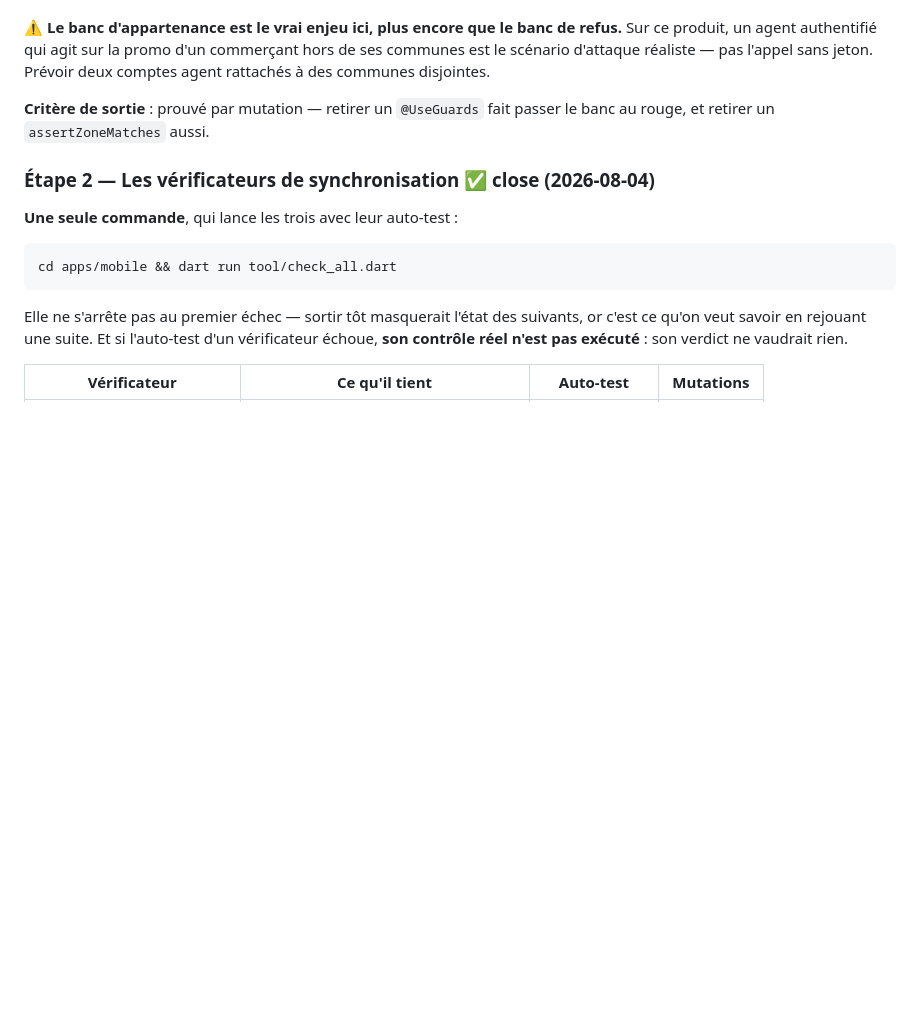
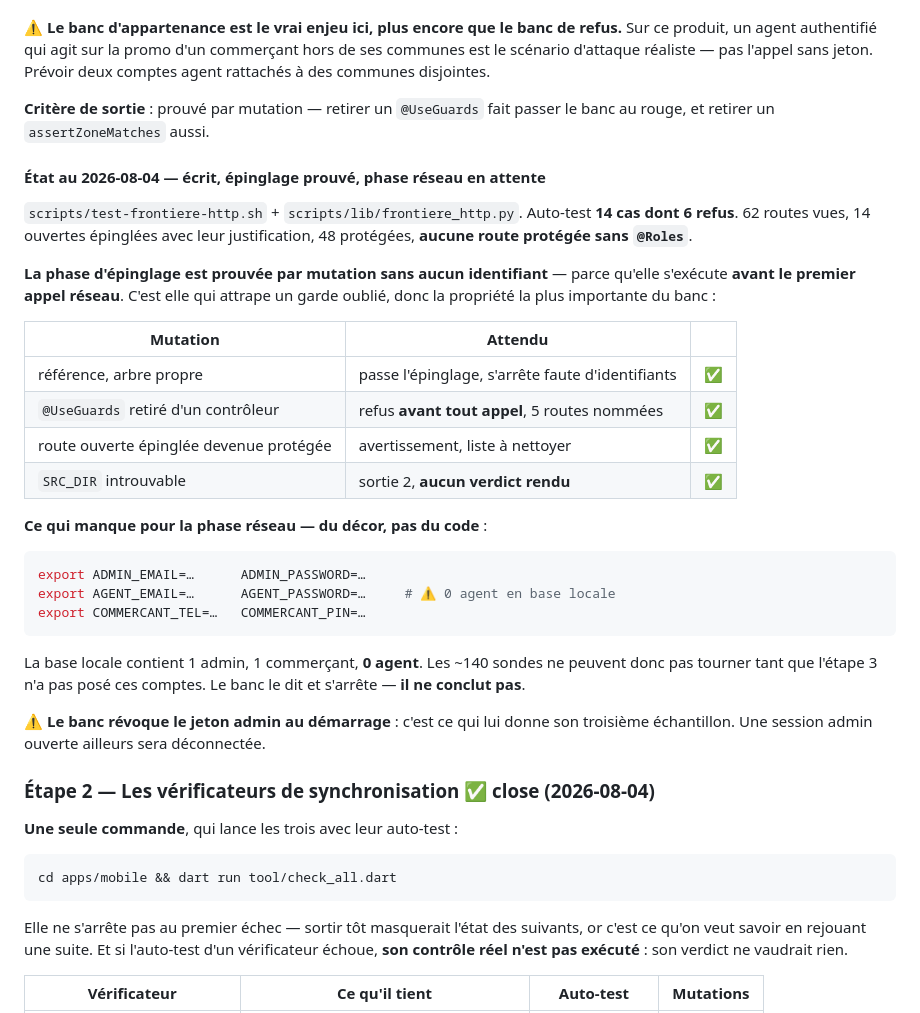
Before and after one commit to ecolealgerienne-ui/echangopromo, a Markdown page: docs/TEST_PROMO.md, the part around the change. GitHub-like rendering; blank space fills up the shorter version.

````diff
--- a/docs/TEST_PROMO.md
+++ b/docs/TEST_PROMO.md
@@ -357,6 +357,38 @@ disjointes.
 **Critère de sortie** : prouvé par mutation — retirer un `@UseGuards` fait passer
 le banc au rouge, et retirer un `assertZoneMatches` aussi.
 
+#### État au 2026-08-04 — écrit, épinglage prouvé, phase réseau en attente
+
+`scripts/test-frontiere-http.sh` + `scripts/lib/frontiere_http.py`.
+Auto-test **14 cas dont 6 refus**. 62 routes vues, 14 ouvertes épinglées avec
+leur justification, 48 protégées, **aucune route protégée sans `@Roles`**.
+
+**La phase d'épinglage est prouvée par mutation sans aucun identifiant** —
+parce qu'elle s'exécute **avant le premier appel réseau**. C'est elle qui
+attrape un garde oublié, donc la propriété la plus importante du banc :
+
+| Mutation | Attendu | |
+|---|---|---|
+| référence, arbre propre | passe l'épinglage, s'arrête faute d'identifiants | ✅ |
+| `@UseGuards` retiré d'un contrôleur | refus **avant tout appel**, 5 routes nommées | ✅ |
+| route ouverte épinglée devenue protégée | avertissement, liste à nettoyer | ✅ |
+| `SRC_DIR` introuvable | sortie 2, **aucun verdict rendu** | ✅ |
+
+**Ce qui manque pour la phase réseau — du décor, pas du code** :
+
+```bash
+export ADMIN_EMAIL=…      ADMIN_PASSWORD=…
+export AGENT_EMAIL=…      AGENT_PASSWORD=…     # ⚠️ 0 agent en base locale
+export COMMERCANT_TEL=…   COMMERCANT_PIN=…
+```
+
+La base locale contient 1 admin, 1 commerçant, **0 agent**. Les ~140 sondes ne
+peuvent donc pas tourner tant que l'étape 3 n'a pas posé ces comptes. Le banc le
+dit et s'arrête — **il ne conclut pas**.
+
+⚠️ **Le banc révoque le jeton admin au démarrage** : c'est ce qui lui donne son
+troisième échantillon. Une session admin ouverte ailleurs sera déconnectée.
+
 ### Étape 2 — Les vérificateurs de synchronisation ✅ **close (2026-08-04)**
 
 **Une seule commande**, qui lance les trois avec leur auto-test :
````
Also changed, not shown: docs/status_v0.1.md (+35 -1 lines).
